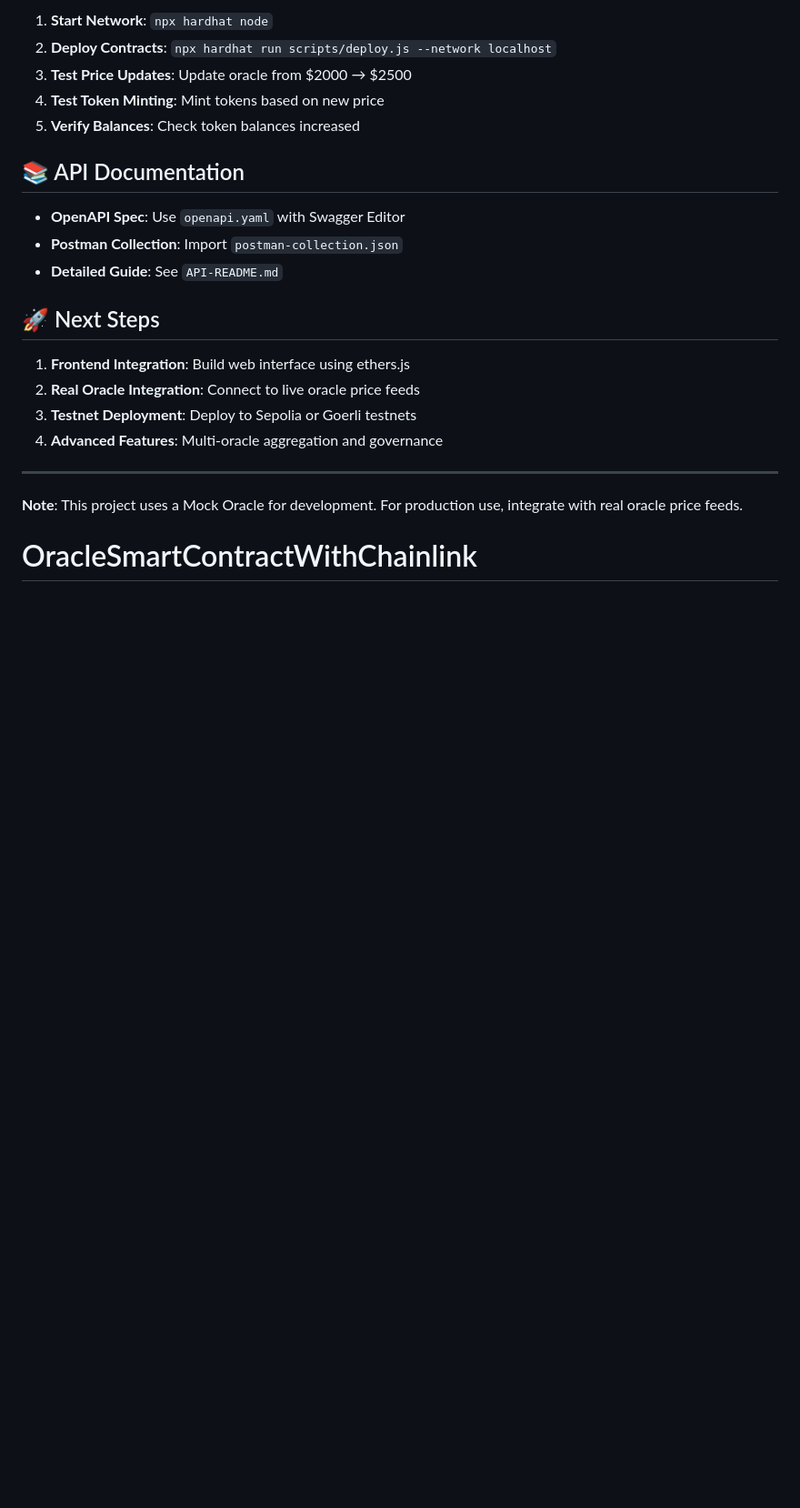
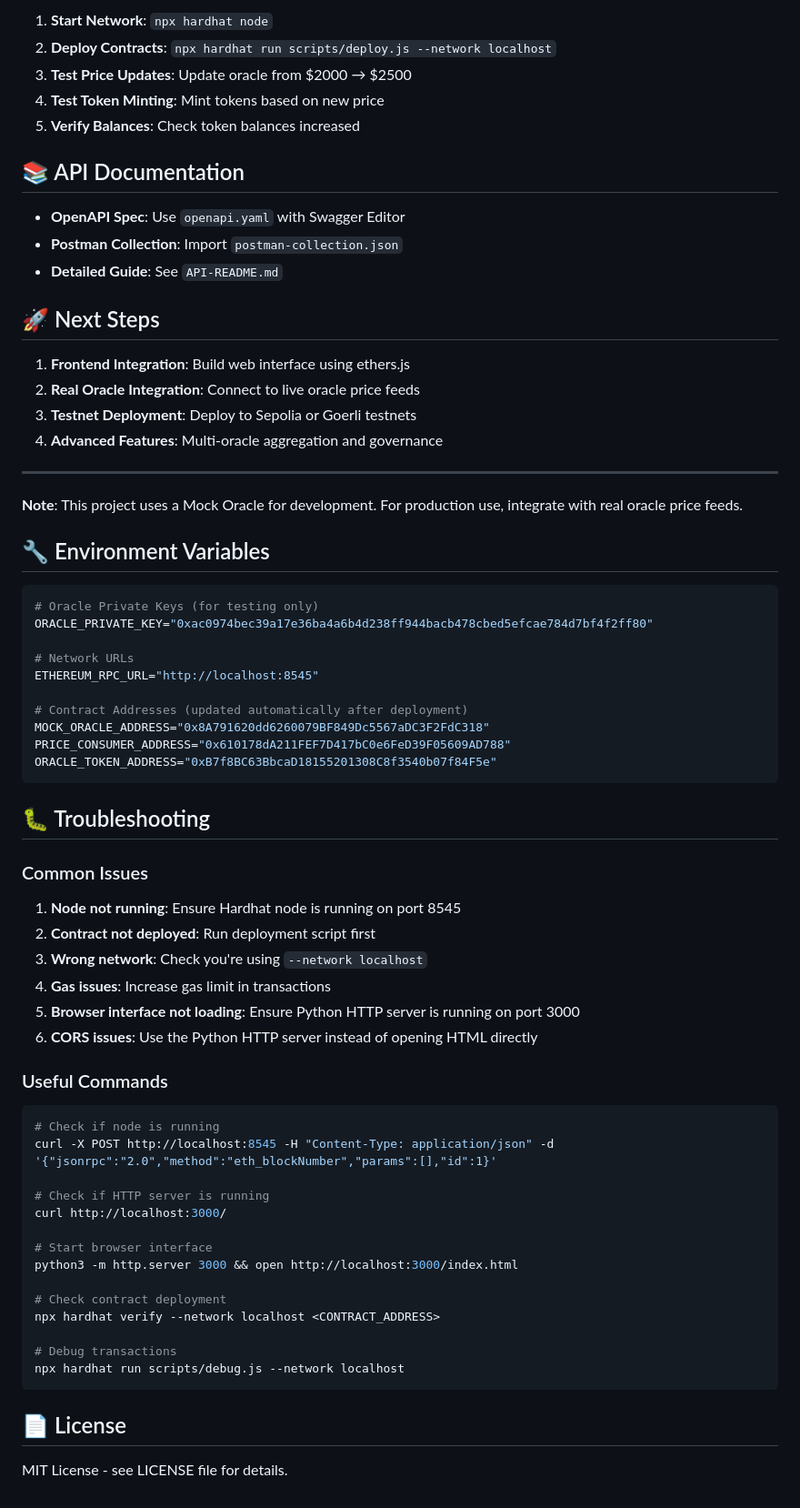
Before and after one commit to khemrajregmi/OracleSmartContractWithChainlink, a Markdown page: README.md, the part around the change. Shown at 91% size. Drawn GitHub-style; blank space fills up the shorter version.

Commit message:
docs: add comprehensive README with learning resources

````diff
--- a/README.md
+++ b/README.md
@@ -184,4 +184,52 @@ npx hardhat console --network localhost
 ---
 
 **Note**: This project uses a Mock Oracle for development. For production use, integrate with real oracle price feeds.
-# OracleSmartContractWithChainlink
+
+## 🔧 Environment Variables
+
+```bash
+# Oracle Private Keys (for testing only)
+ORACLE_PRIVATE_KEY="0xac0974bec39a17e36ba4a6b4d238ff944bacb478cbed5efcae784d7bf4f2ff80"
+
+# Network URLs
+ETHEREUM_RPC_URL="http://localhost:8545"
+
+# Contract Addresses (updated automatically after deployment)
+MOCK_ORACLE_ADDRESS="0x8A791620dd6260079BF849Dc5567aDC3F2FdC318"
+PRICE_CONSUMER_ADDRESS="0x610178dA211FEF7D417bC0e6FeD39F05609AD788"
+ORACLE_TOKEN_ADDRESS="0xB7f8BC63BbcaD18155201308C8f3540b07f84F5e"
+```
+
+## 🐛 Troubleshooting
+
+### Common Issues
+
+1. **Node not running**: Ensure Hardhat node is running on port 8545
+2. **Contract not deployed**: Run deployment script first
+3. **Wrong network**: Check you're using `--network localhost`
+4. **Gas issues**: Increase gas limit in transactions
+5. **Browser interface not loading**: Ensure Python HTTP server is running on port 3000
+6. **CORS issues**: Use the Python HTTP server instead of opening HTML directly
+
+### Useful Commands
+
+```bash
+# Check if node is running
+curl -X POST http://localhost:8545 -H "Content-Type: application/json" -d '{"jsonrpc":"2.0","method":"eth_blockNumber","params":[],"id":1}'
+
+# Check if HTTP server is running
+curl http://localhost:3000/
+
+# Start browser interface
+python3 -m http.server 3000 && open http://localhost:3000/index.html
+
+# Check contract deployment
+npx hardhat verify --network localhost <CONTRACT_ADDRESS>
+
+# Debug transactions
+npx hardhat run scripts/debug.js --network localhost
+```
+
+## 📄 License
+
+MIT License - see LICENSE file for details.
````
